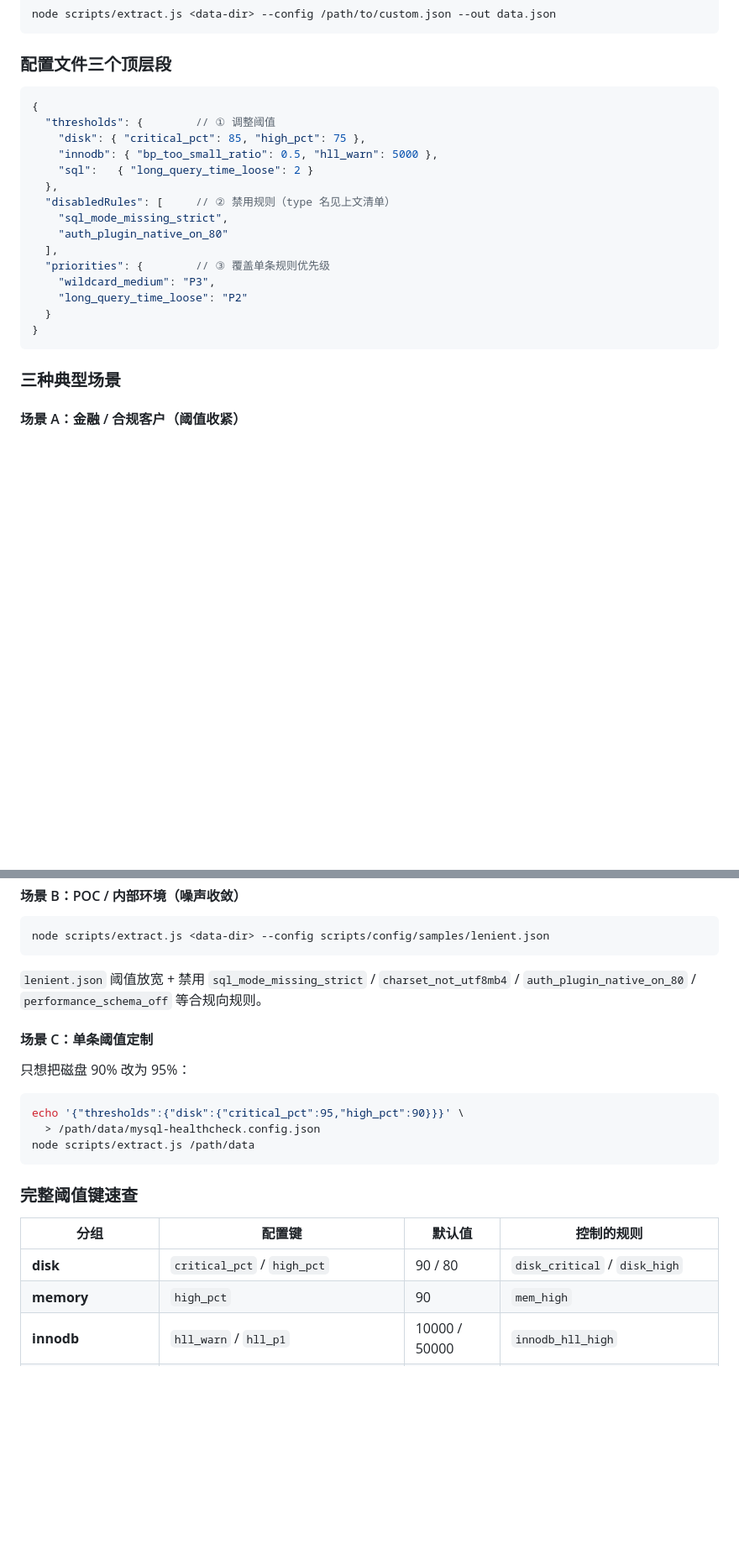
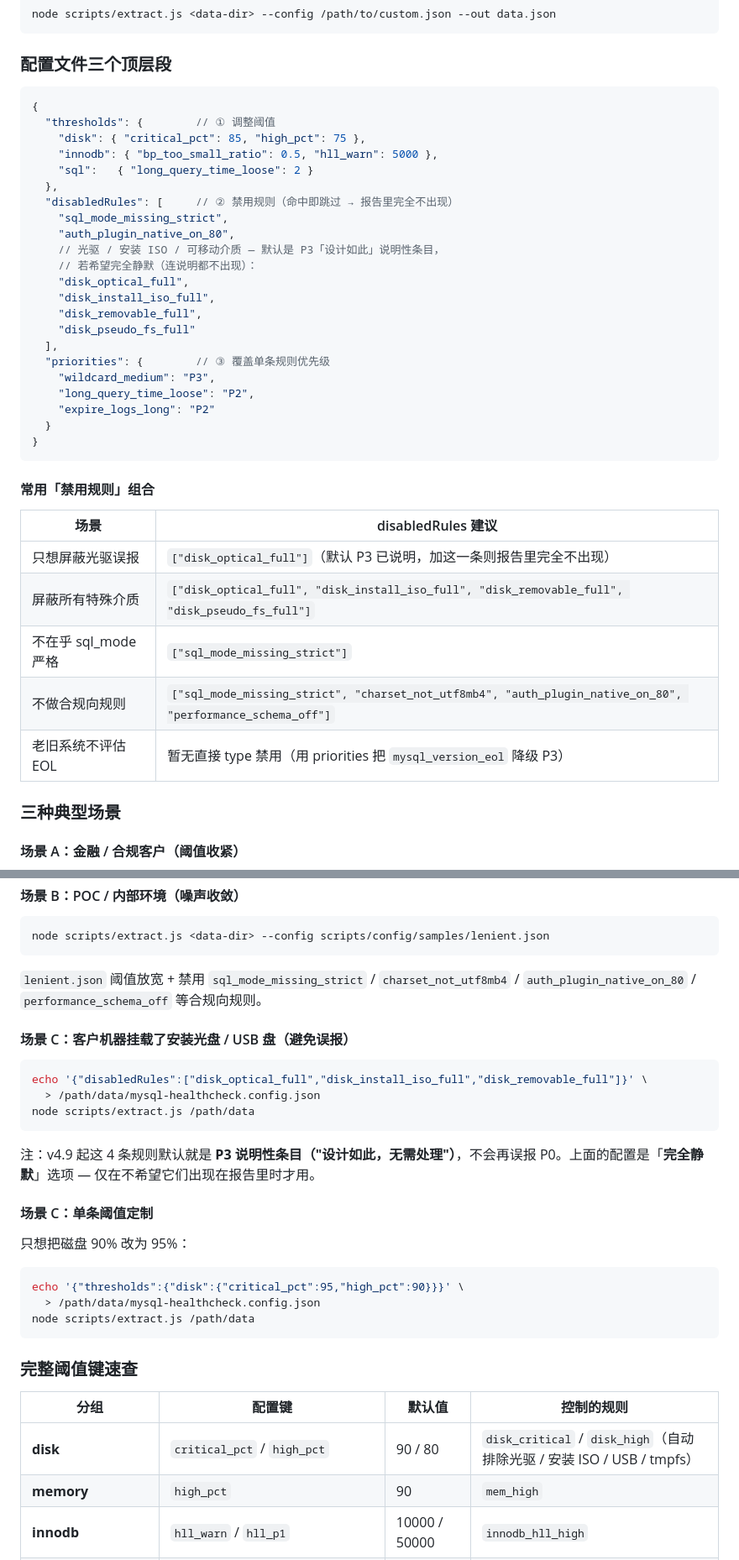
Before and after one commit to aimdotsh/mysql-healthcheck, a Markdown page: README.md, 2 parts joined by grey strips. Shown at 84% size. GitHub-like rendering; blank space fills up the shorter version.

````diff
--- a/README.md
+++ b/README.md
@@ -357,23 +361,40 @@ node scripts/extract.js <data-dir> --config /path/to/custom.json --out data.json
 
 ### 配置文件三个顶层段
 
-```json
+```jsonc
 {
   "thresholds": {        // ① 调整阈值
     "disk": { "critical_pct": 85, "high_pct": 75 },
     "innodb": { "bp_too_small_ratio": 0.5, "hll_warn": 5000 },
     "sql":   { "long_query_time_loose": 2 }
   },
-  "disabledRules": [     // ② 禁用规则（type 名见上文清单）
+  "disabledRules": [     // ② 禁用规则（命中即跳过 → 报告里完全不出现）
     "sql_mode_missing_strict",
-    "auth_plugin_native_on_80"
+    "auth_plugin_native_on_80",
+    // 光驱 / 安装 ISO / 可移动介质 — 默认是 P3「设计如此」说明性条目，
+    // 若希望完全静默（连说明都不出现）：
+    "disk_optical_full",
+    "disk_install_iso_full",
+    "disk_removable_full",
+    "disk_pseudo_fs_full"
   ],
   "priorities": {        // ③ 覆盖单条规则优先级
     "wildcard_medium": "P3",
-    "long_query_time_loose": "P2"
+    "long_query_time_loose": "P2",
+    "expire_logs_long": "P2"
   }
 }
 ```
+
+#### 常用「禁用规则」组合
+
+| 场景 | disabledRules 建议 |
+|---|---|
+| 只想屏蔽光驱误报 | `["disk_optical_full"]`（默认 P3 已说明，加这一条则报告里完全不出现） |
+| 屏蔽所有特殊介质 | `["disk_optical_full", "disk_install_iso_full", "disk_removable_full", "disk_pseudo_fs_full"]` |
+| 不在乎 sql_mode 严格 | `["sql_mode_missing_strict"]` |
+| 不做合规向规则 | `["sql_mode_missing_strict", "charset_not_utf8mb4", "auth_plugin_native_on_80", "performance_schema_off"]` |
+| 老旧系统不评估 EOL | 暂无直接 type 禁用（用 priorities 把 `mysql_version_eol` 降级 P3）|
 
 ### 三种典型场景
 
@@ -394,6 +415,16 @@ node scripts/extract.js <data-dir> --config scripts/config/samples/lenient.json
 
 `lenient.json` 阈值放宽 + 禁用 `sql_mode_missing_strict` / `charset_not_utf8mb4` / `auth_plugin_native_on_80` / `performance_schema_off` 等合规向规则。
 
+#### 场景 C：客户机器挂载了安装光盘 / USB 盘（避免误报）
+
+```bash
+echo '{"disabledRules":["disk_optical_full","disk_install_iso_full","disk_removable_full"]}' \
+  > /path/data/mysql-healthcheck.config.json
+node scripts/extract.js /path/data
+```
+
+注：v4.9 起这 4 条规则默认就是 **P3 说明性条目（"设计如此，无需处理"）**，不会再误报 P0。上面的配置是「**完全静默**」选项 — 仅在不希望它们出现在报告里时才用。
+
 #### 场景 C：单条阈值定制
 
 只想把磁盘 90% 改为 95%：
@@ -408,7 +439,7 @@ node scripts/extract.js /path/data
 
 | 分组 | 配置键 | 默认值 | 控制的规则 |
 |---|---|---|---|
-| **disk** | `critical_pct` / `high_pct` | 90 / 80 | `disk_critical` / `disk_high` |
+| **disk** | `critical_pct` / `high_pct` | 90 / 80 | `disk_critical` / `disk_high`（自动排除光驱 / 安装 ISO / USB / tmpfs）|
 | **memory** | `high_pct` | 90 | `mem_high` |
 | **innodb** | `hll_warn` / `hll_p1` | 10000 / 50000 | `innodb_hll_high` |
 | | `bp_hit_low_pct` / `bp_hit_warn_pct` | 95 / 99 | `bp_hit_low` / `bp_hit_sub99` |
````
Also changed, not shown: other parts of README.md (+6 -2 lines), references/rules.md (+50 -2 lines), saas/README.md (+21 -0 lines).
